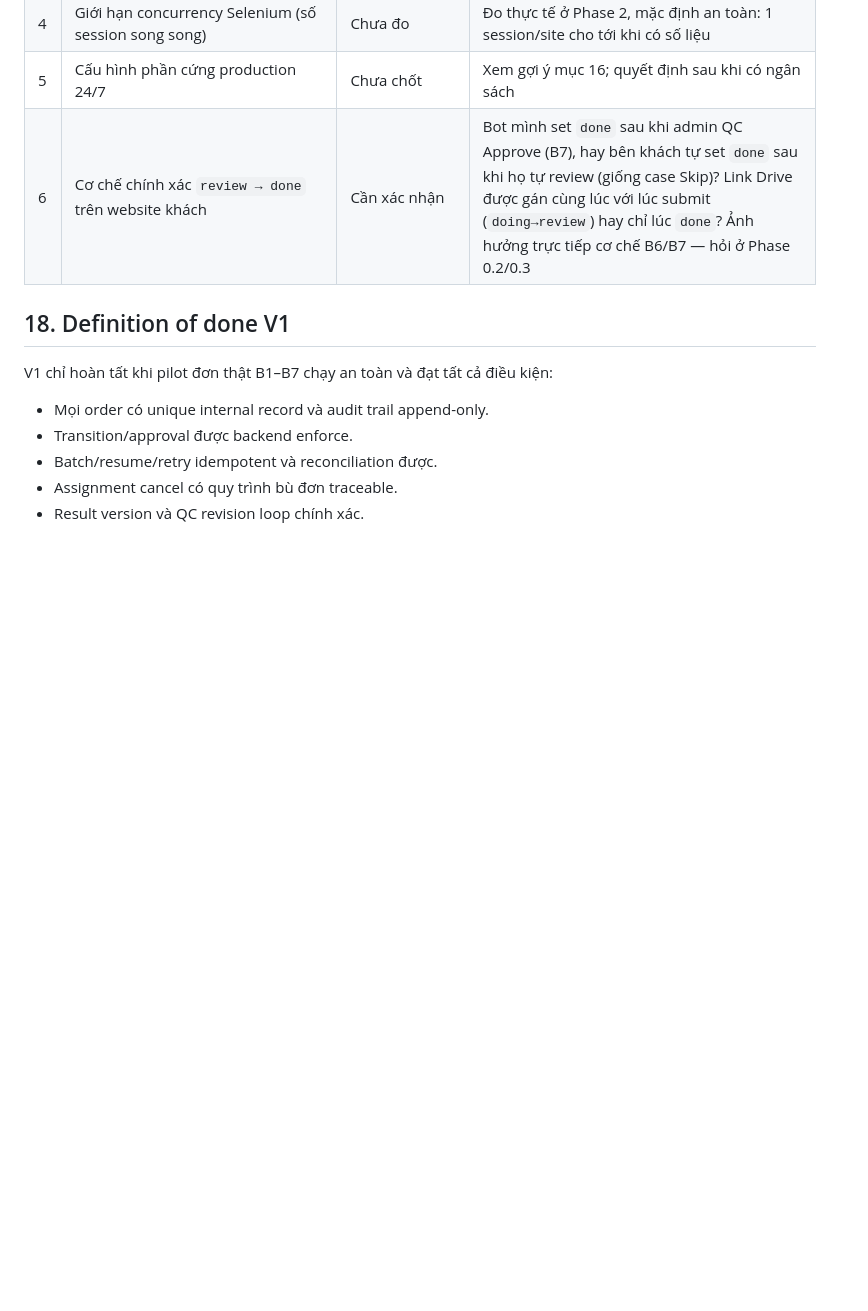
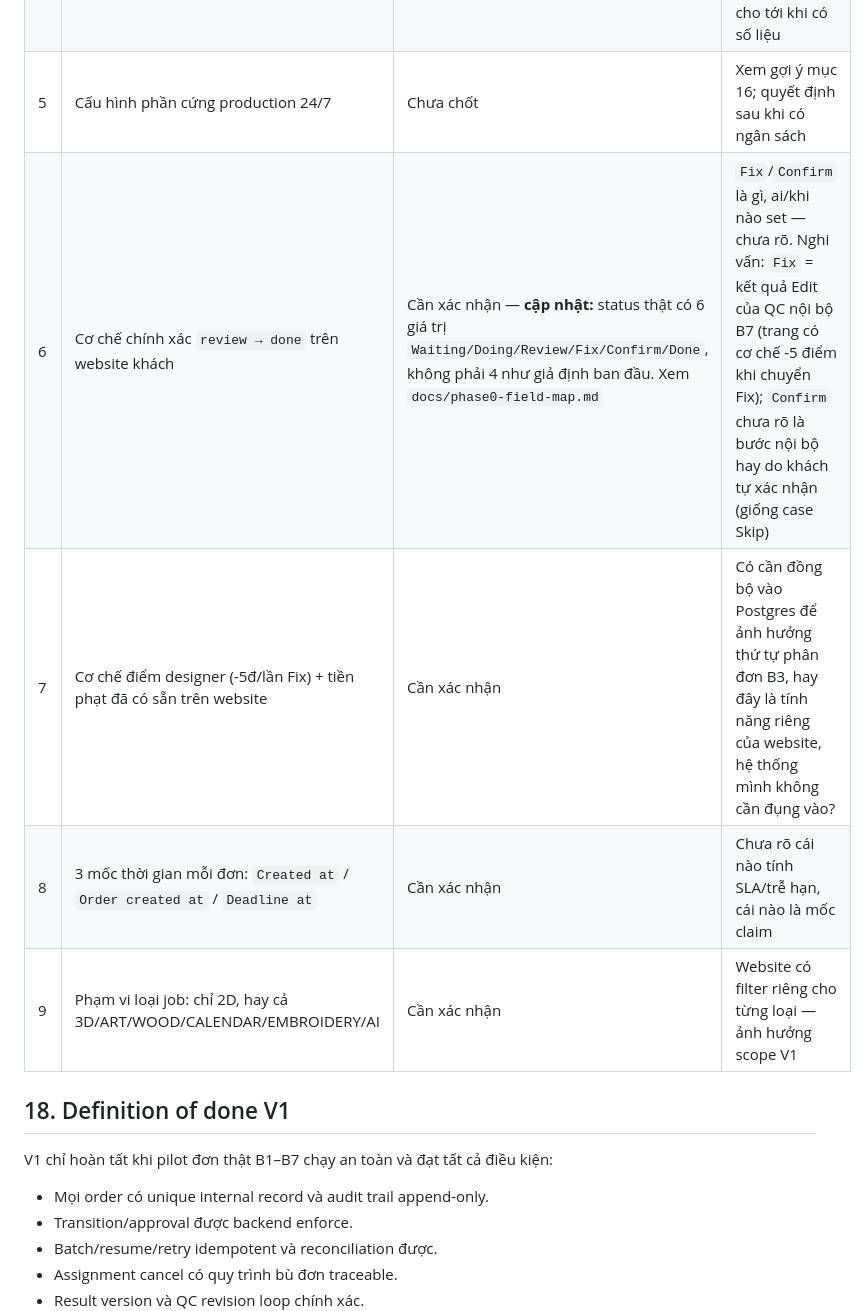
Before and after one commit to Hongphuc05/pinterva-manager, a Markdown page: claude.md, the part around the change. Drawn GitHub-style; blank space fills up the shorter version.

Commit message:
docs(phase0): field-map + status thật từ khảo sát website khách (read-only)
Co-Authored-By: Claude Sonnet 5 <noreply@anthropic.com>

```diff
--- a/claude.md
+++ b/claude.md
@@ -245,7 +245,10 @@ Việc "tự gọi tool" chỉ là bỏ qua bước hỏi xác nhận trước k
 | 3 | Nơi lưu trữ `order_assets` (ảnh tải về) | Chưa chốt: VPS hoặc hạ tầng local | V1 dùng local disk cho pilot, thiết kế adapter lưu trữ qua interface để đổi backend sau không phải sửa domain |
 | 4 | Giới hạn concurrency Selenium (số session song song) | Chưa đo | Đo thực tế ở Phase 2, mặc định an toàn: 1 session/site cho tới khi có số liệu |
 | 5 | Cấu hình phần cứng production 24/7 | Chưa chốt | Xem gợi ý mục 16; quyết định sau khi có ngân sách |
-| 6 | Cơ chế chính xác `review → done` trên website khách | Cần xác nhận | Bot mình set `done` sau khi admin QC Approve (B7), hay bên khách tự set `done` sau khi họ tự review (giống case Skip)? Link Drive được gán cùng lúc với lúc submit (`doing→review`) hay chỉ lúc `done`? Ảnh hưởng trực tiếp cơ chế B6/B7 — hỏi ở Phase 0.2/0.3 |
+| 6 | Cơ chế chính xác `review → done` trên website khách | Cần xác nhận — **cập nhật:** status thật có 6 giá trị `Waiting/Doing/Review/Fix/Confirm/Done`, không phải 4 như giả định ban đầu. Xem `docs/phase0-field-map.md` | `Fix`/`Confirm` là gì, ai/khi nào set — chưa rõ. Nghi vấn: `Fix` = kết quả Edit của QC nội bộ B7 (trang có cơ chế -5 điểm khi chuyển Fix); `Confirm` chưa rõ là bước nội bộ hay do khách tự xác nhận (giống case Skip) |
+| 7 | Cơ chế điểm designer (-5đ/lần Fix) + tiền phạt đã có sẵn trên website | Cần xác nhận | Có cần đồng bộ vào Postgres để ảnh hưởng thứ tự phân đơn B3, hay đây là tính năng riêng của website, hệ thống mình không cần đụng vào? |
+| 8 | 3 mốc thời gian mỗi đơn: `Created at` / `Order created at` / `Deadline at` | Cần xác nhận | Chưa rõ cái nào tính SLA/trễ hạn, cái nào là mốc claim |
+| 9 | Phạm vi loại job: chỉ 2D, hay cả 3D/ART/WOOD/CALENDAR/EMBROIDERY/AI | Cần xác nhận | Website có filter riêng cho từng loại — ảnh hưởng scope V1 |
 
 ## 18. Definition of done V1
 
```
Also changed, not shown: docs/phase0-field-map.md (added, +86 -0 lines).
